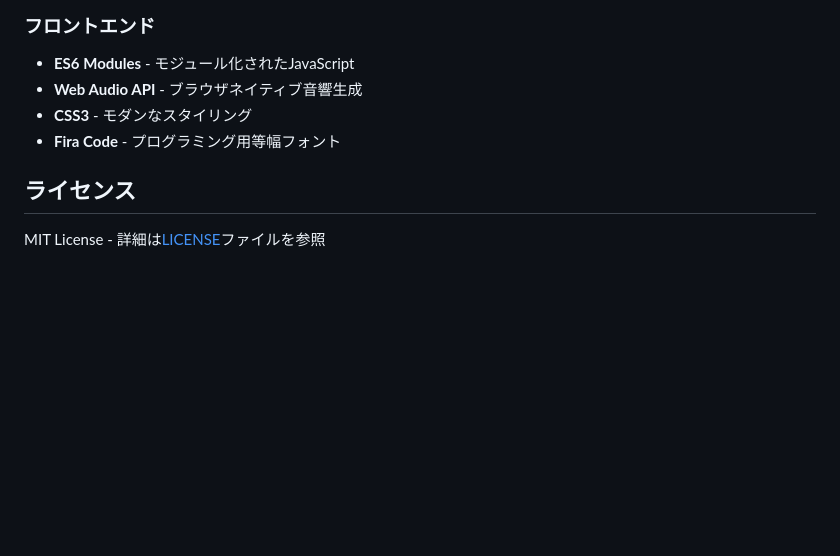
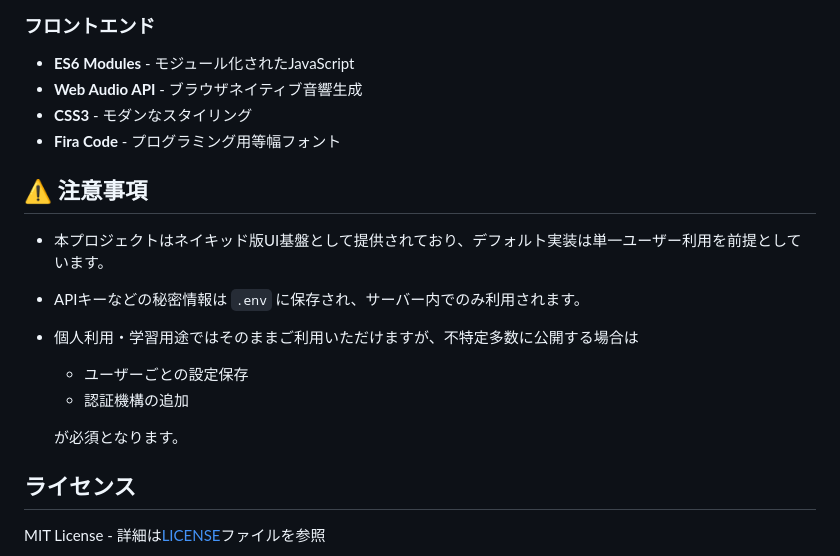
Before and after one commit to sito-sikino/avatar-ui-core, a Markdown page: README.ja.md, the part around the change. GitHub-like rendering; blank space fills up the shorter version.

```diff
--- a/README.ja.md
+++ b/README.ja.md
@@ -203,6 +203,16 @@ BEEP_DURATION_MS=30     # 音の長さ（ミリ秒）
 - **CSS3** - モダンなスタイリング
 - **Fira Code** - プログラミング用等幅フォント
 
+## ⚠️ 注意事項
+
+- 本プロジェクトはネイキッド版UI基盤として提供されており、デフォルト実装は単一ユーザー利用を前提としています。
+- APIキーなどの秘密情報は `.env` に保存され、サーバー内でのみ利用されます。
+- 個人利用・学習用途ではそのままご利用いただけますが、不特定多数に公開する場合は
+  - ユーザーごとの設定保存
+  - 認証機構の追加
+
+  が必須となります。
+
 ## ライセンス
 
 MIT License - 詳細は[LICENSE](LICENSE)ファイルを参照
```
Also changed, not shown: README.md (+8 -0 lines).
